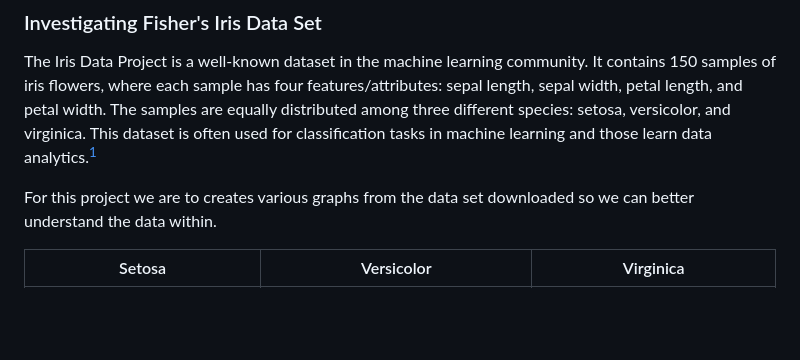
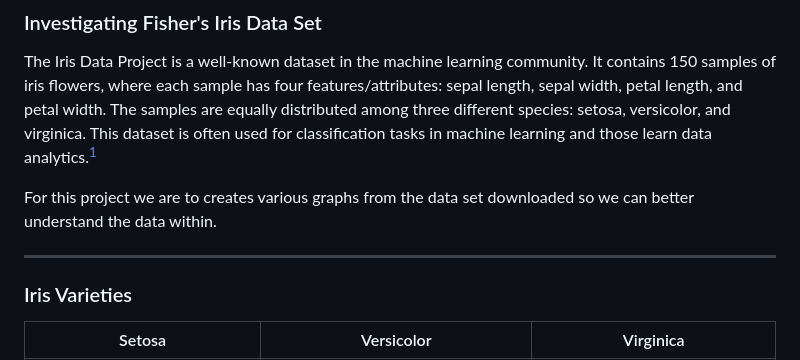
Before and after one commit to rebhanqui/pands-project, a Markdown page: README.md, the part around the change. Rendered like a GitHub page; blank space fills up the shorter version.

Commit message:
edited markdown

```diff
--- a/README.md
+++ b/README.md
@@ -15,6 +15,10 @@
 The Iris Data Project is a well-known dataset in the machine learning community. It contains 150 samples of iris flowers, where each sample has four features/attributes: sepal length, sepal width, petal length, and petal width. The samples are equally distributed among three different species: setosa, versicolor, and virginica. This dataset is often used for classification tasks in machine learning and those learn data analytics.[^1]
 
 For this project we are to creates various graphs from the data set downloaded so we can better understand the data within.
+
+---
+
+### Iris Varieties
 
 |Setosa|Versicolor|Virginica|
 |-------|------|------|
```
